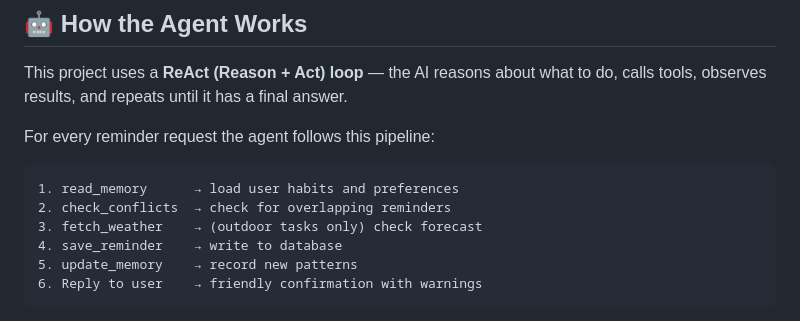
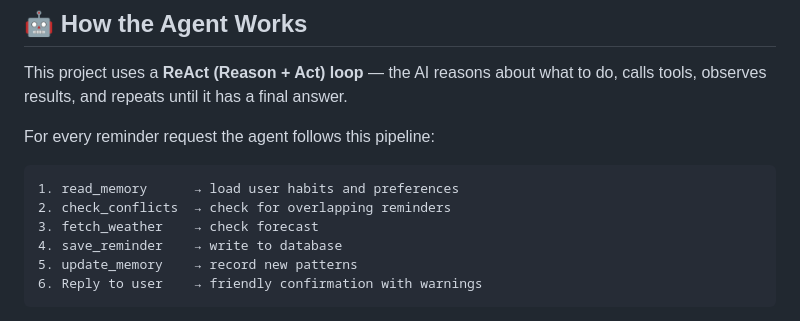
Before and after one commit to KrishaPanwala/ai_task_agent, a Markdown page: README.md, the part around the change. Drawn GitHub-style.

````diff
--- a/README.md
+++ b/README.md
@@ -71,7 +71,7 @@ For every reminder request the agent follows this pipeline:
 ```
 1. read_memory      → load user habits and preferences
 2. check_conflicts  → check for overlapping reminders
-3. fetch_weather    → (outdoor tasks only) check forecast
+3. fetch_weather    → check forecast
 4. save_reminder    → write to database
 5. update_memory    → record new patterns
 6. Reply to user    → friendly confirmation with warnings
````
